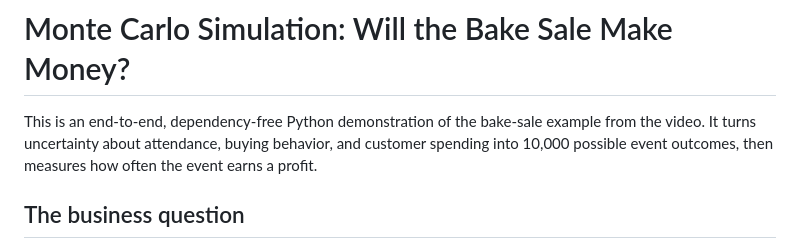
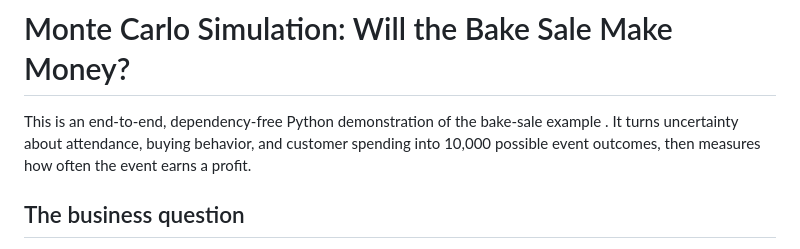
Before and after one commit to sarathi-aiml/monte-carlo, a Markdown page: README.md, the part around the change. Rendered like a GitHub page.

```diff
--- a/README.md
+++ b/README.md
@@ -1,6 +1,6 @@
 # Monte Carlo Simulation: Will the Bake Sale Make Money?
 
-This is an end-to-end, dependency-free Python demonstration of the bake-sale example from the video. It turns uncertainty about attendance, buying behavior, and customer spending into 10,000 possible event outcomes, then measures how often the event earns a profit.
+This is an end-to-end, dependency-free Python demonstration of the bake-sale example . It turns uncertainty about attendance, buying behavior, and customer spending into 10,000 possible event outcomes, then measures how often the event earns a profit.
 
 ## The business question
 
```
